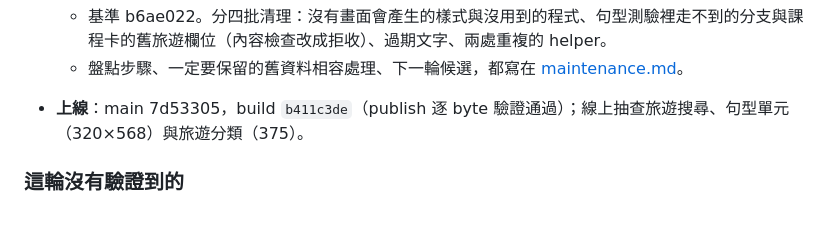
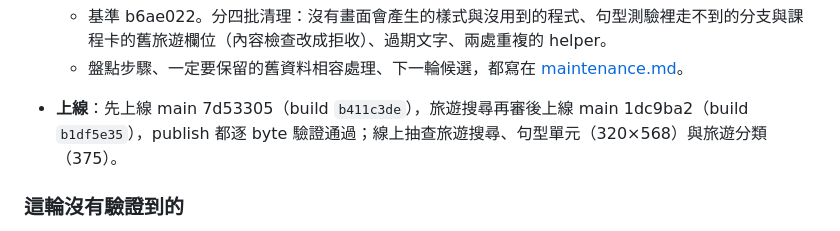
Before and after one commit to HanaYukii/sorachi, a Markdown page: docs/issue-audit-2026-10-17.md, the part around the change. GitHub-like rendering.

Commit message:
Record the travel search re-release in the issue audit

```diff
--- a/docs/issue-audit-2026-10-17.md
+++ b/docs/issue-audit-2026-10-17.md
@@ -269,7 +269,7 @@
   - 基準 b6ae022。分四批清理：沒有畫面會產生的樣式與沒用到的程式、句型測驗裡走不到的分支與課程卡的舊旅遊欄位（內容檢查改成拒收）、過期文字、兩處重複的 helper。
   - 盤點步驟、一定要保留的舊資料相容處理、下一輪候選，都寫在 [maintenance.md](maintenance.md)。
 
-- **上線**：main 7d53305，build `b411c3de`（publish 逐 byte 驗證通過）；線上抽查旅遊搜尋、句型單元（320×568）與旅遊分類（375）。
+- **上線**：先上線 main 7d53305（build `b411c3de`），旅遊搜尋再審後上線 main 1dc9ba2（build `b1df5e35`），publish 都逐 byte 驗證通過；線上抽查旅遊搜尋、句型單元（320×568）與旅遊分類（375）。
 
 ### 這輪沒有驗證到的
 - 真機的語音與讀屏（VoiceOver／TalkBack）。
```
